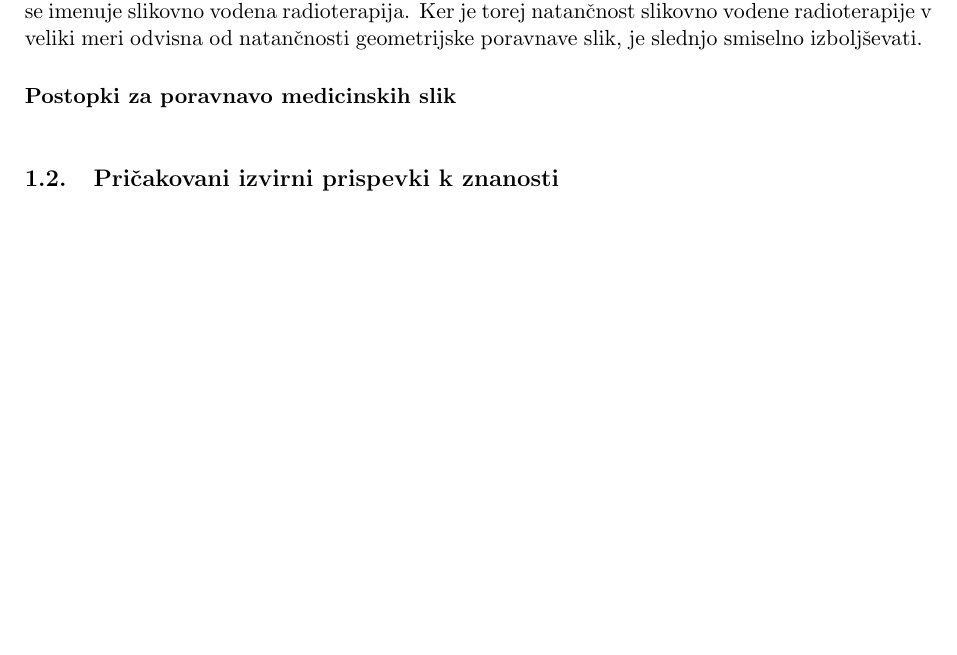
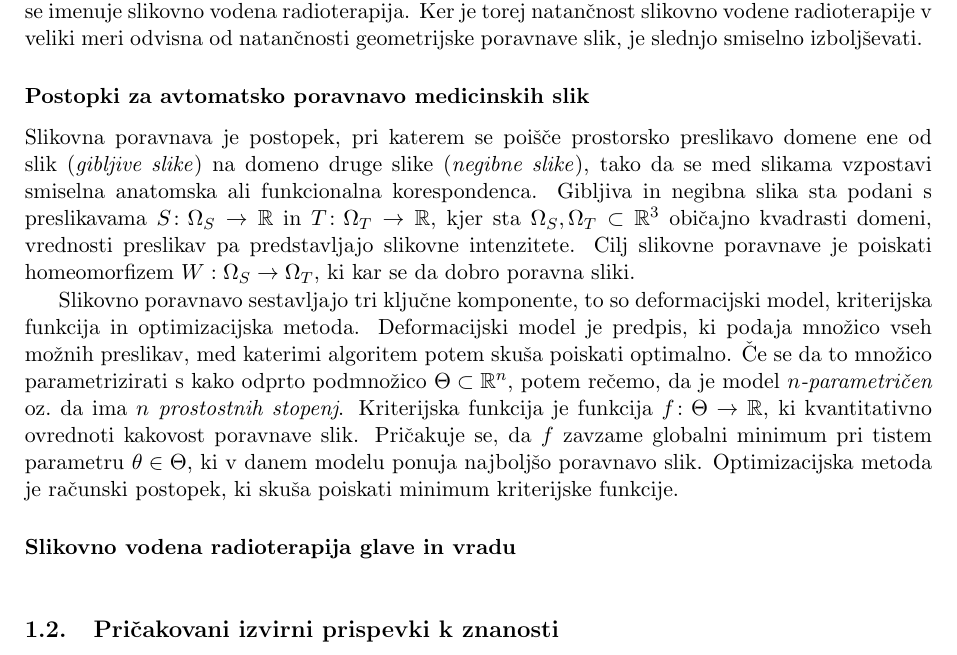
Before and after one commit to Trdonja/Tema-doktorske-disertacije, a LaTeX document (PredlogTeme.tex): part of page 7 of 11 before the commit and part of page 7 of 12 after it, cut so that both start at the same text, the shorter picture padded with empty space. Compiled offline with pdfLaTeX.

Commit message:
Dodan uvod v podrazdelku za slikovno poravnavo.

```diff
--- a/PredlogTeme.tex
+++ b/PredlogTeme.tex
@@ -181,8 +181,18 @@
 	\par{
 	  Zdravljenje tumorjev v področju glave in vratu z radioterapijo običajno poteka v več delih (frakcijah) z dnevnimi presledki skozi večtedensko obdobje. V tem obdobju lahko pride do večjih volumskih sprememb anatomskih struktur v obsevanem območju zaradi krčenja tumorja \cite{surucu2016} in parotidnih žlez \cite{fiorentino2012}, pacient izbublja telesno maso \cite{ottosson2013}, določena tkiva lahko zatečejo. Nadalje med posameznimi frakcijami lahko prihaja do odstopanj v legi pacienta. Zato sčasoma načrtovalna slika ne odraža več natančnega položaja orisanih območij. Načrtovana porazdelitev sevalne doze tako lahko ne zajema več celotnega tumorja, hkrati pa lahko sevanju bolj izpostavi okoliško zdravo ali kritično tkivo. Sodobne naprave za radioterapijo združujejo tudi CT ali pa CBCT (CT s stožčastim žarkom, angl.~cone beam CT) skenerje, s katerimi je mogoče zajeti sliko pacienta v položaju za obsevanje nekaj trenutkov pred začetkom frakcije (medterapevtska slika), ki natančno odraža aktualni položaj in se lahko uporabi za posodobitev načrtovane porazdelitve sevalne doze. Ročno orisovanje volumnov tumorja in kritičnih struktur je zamudno opravilo, zato se orisovanje opravi zgolj enkrat, na načrtovalni sliki, nato pa se pred vsako frakcijo z avtomatskimi postopki poravna načrtovalno sliko na aktualno medterapevtsko sliko, s čimer se poravna tudi orisane volumne. Za tem se ponovno izvede inverzno načrtovanje. Opisani postopek se imenuje slikovno vodena radioterapija. Ker je torej natančnost slikovno vodene radioterapije v veliki meri odvisna od natančnosti geometrijske poravnave slik, je slednjo smiselno izboljševati.
 	}
-	\subsubsection*{Postopki za poravnavo medicinskih slik}
+	\subsubsection*{Postopki za avtomatsko poravnavo medicinskih slik}
+	\par{
+	  Slikovna poravnava je postopek, pri katerem se poišče prostorsko preslikavo domene ene od slik (\emph{gibljive slike}) na domeno druge slike (\emph{negibne slike}), tako da se med slikama vzpostavi smiselna anatomska ali funkcionalna korespondenca. Gibljiva in negibna slika sta podani s preslikavama $S\colon\Omega_S\rightarrow\mathbb{R}$ in $T\colon\Omega_T\rightarrow\mathbb{R}$, kjer sta $\Omega_S, \Omega_T\subset\mathbb{R}^3$ običajno kvadrasti domeni, vrednosti preslikav pa predstavljajo slikovne intenzitete. Cilj slikovne poravnave je poiskati homeomorfizem $W:\Omega_S\rightarrow\Omega_T$, ki kar se da dobro poravna sliki.
+	}
+	\par{
+	  Slikovno poravnavo sestavljajo tri ključne komponente, to so deformacijski model, kriterijska funkcija in optimizacijska metoda. Deformacijski model je predpis, ki podaja množico vseh možnih preslikav, med katerimi algoritem potem skuša poiskati optimalno. Če se da to množico parametrizirati s kako odprto podmnožico $\Theta\subset\mathbb{R}^n$, potem rečemo, da je model \emph{$n$-parametričen} oz.~da ima \emph{$n$ prostostnih stopenj}. Kriterijska funkcija je funkcija $f\colon\Theta\rightarrow\mathbb{R}$, ki kvantitativno ovrednoti kakovost poravnave slik. Pričakuje se, da $f$ zavzame globalni minimum pri tistem parametru $\mathbf{\theta}\in\Theta$, ki v danem modelu ponuja najboljšo poravnavo slik. Optimizacijska metoda je računski postopek, ki skuša poiskati minimum kriterijske funkcije.
+	}
 
+	\subsubsection*{Slikovno vodena radioterapija glave in vradu}
+	\par{
+
+	}
 
 
 
```
